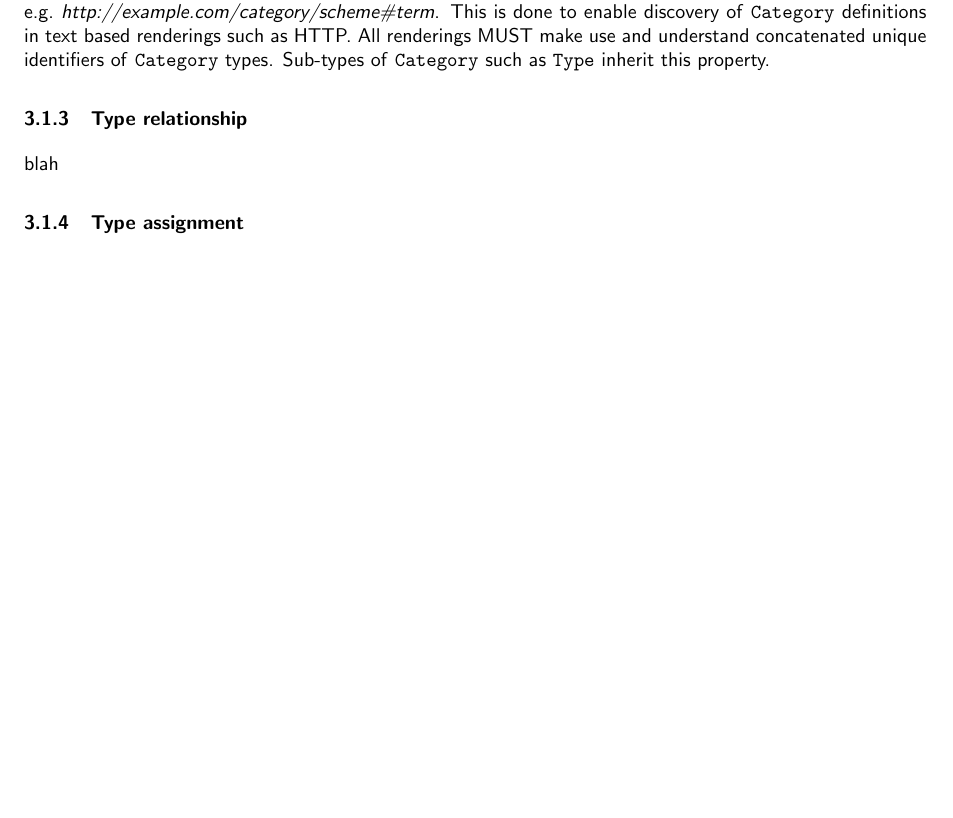
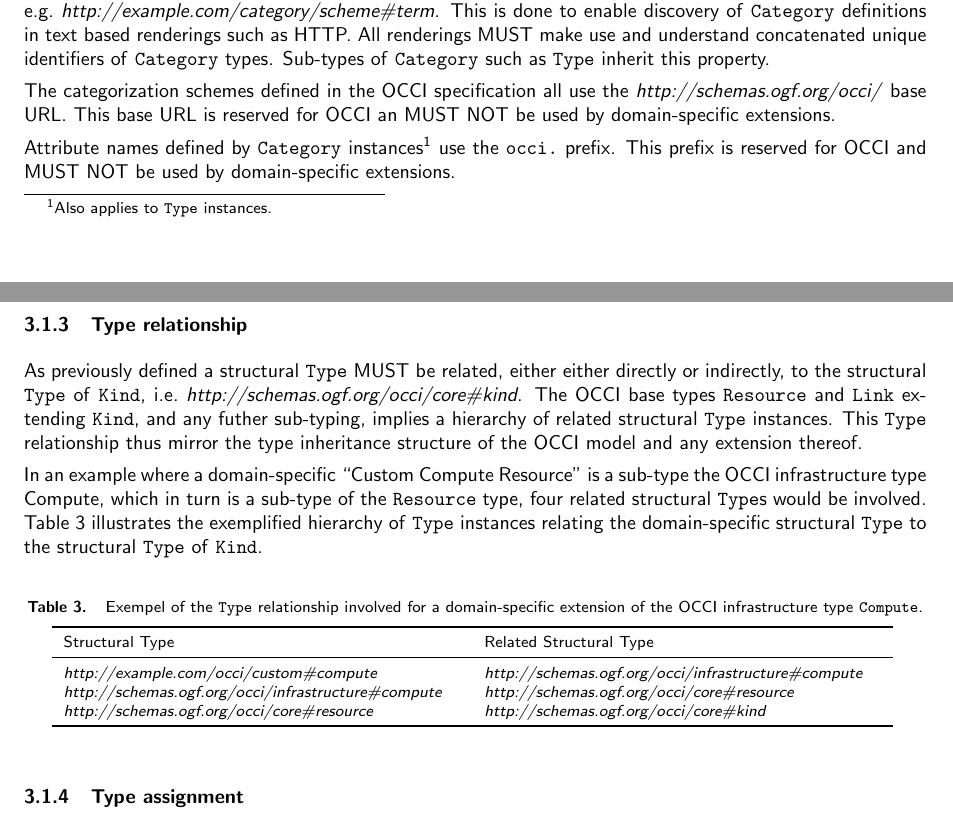
Before and after one commit to occiware/occi-wg, a LaTeX document (core_and_models.tex): part of page 5 of 11 before the commit and two parts of pages 5 and 6 of 12 after it, the two joined at a grey line, cut so that both start at the same text, the shorter picture padded with empty space. Compiled offline with pdfLaTeX.

Commit message:
- Work in progress
git-svn-id: file://localhost/tmp/svn2git/occi-wg/svn/trunk@237 03f8628b-ed47-4a1f-bca9-bd5ac709a1f8

```diff
--- a/core_and_models.tex
+++ b/core_and_models.tex
@@ -287,10 +287,46 @@ concatenated unique identifiers of \hl{Category} types.
 %
 Sub-types of \hl{Category} such as \hl{Type} inherit this property.
 
+The categorization schemes defined in the OCCI specification all use the
+\textit{http://schemas.ogf.org/occi/} base URL. This base URL is reserved for
+OCCI an MUST NOT be used by domain-specific extensions.
+
+Attribute names defined by \hl{Category} instances%
+\footnote{Also applies to \hl{Type} instances.}
+use the \texttt{occi.}~prefix.  This prefix is reserved for OCCI and MUST NOT
+be used by domain-specific extensions.
 
 \subsubsection{Type relationship}
 \label{sec:type_relationship}
-blah
+As previously defined a structural \hl{Type} MUST be related, either
+either directly or indirectly, to the structural \hl{Type} of \hl{Kind},
+i.e.~\textit{http://schemas.ogf.org/occi/core\#kind}.
+%
+The OCCI base types \hl{Resource} and \hl{Link} extending \hl{Kind}, and any
+futher sub-typing, implies a hierarchy of related structural \hl{Type}
+instances. This \hl{Type} relationship thus mirror the type inheritance
+structure of the OCCI model and any extension thereof.
+
+In an example where a domain-specific ``Custom Compute Resource'' is a sub-type
+the OCCI infrastructure type Compute, which in turn is a sub-type of the
+\hl{Resource} type, four related structural \hl{Type}s would be involved.
+%
+Table~\ref{tbl:relationship} illustrates the exemplified hierarchy of \hl{Type}
+instances relating the domain-specific structural \hl{Type} to the structural
+\hl{Type} of \hl{Kind}.
+
+\mytablefloat{\label{tbl:relationship}Exempel of the \hl{Type} relationship involved
+for a domain-specific extension of the OCCI infrastructure type \hl{Compute}.}{
+\begin{tabular}{p{7cm}p{7cm}}
+\toprule
+Structural Type & Related Structural Type \\
+\colrule
+\textit{http://example.com/occi/custom\#compute} & \textit{http://schemas.ogf.org/occi/infrastructure\#compute} \\
+\textit{http://schemas.ogf.org/occi/infrastructure\#compute} & \textit{http://schemas.ogf.org/occi/core\#resource} \\
+\textit{http://schemas.ogf.org/occi/core\#resource} & \textit{http://schemas.ogf.org/occi/core\#kind} \\
+\botrule
+\end{tabular}
+}
 
 \subsubsection{Type assignment}
 blah
```
Also changed, not shown: include/glossary.tex (+1 -1 lines), core_and_models.tex (2 more changed lines).
